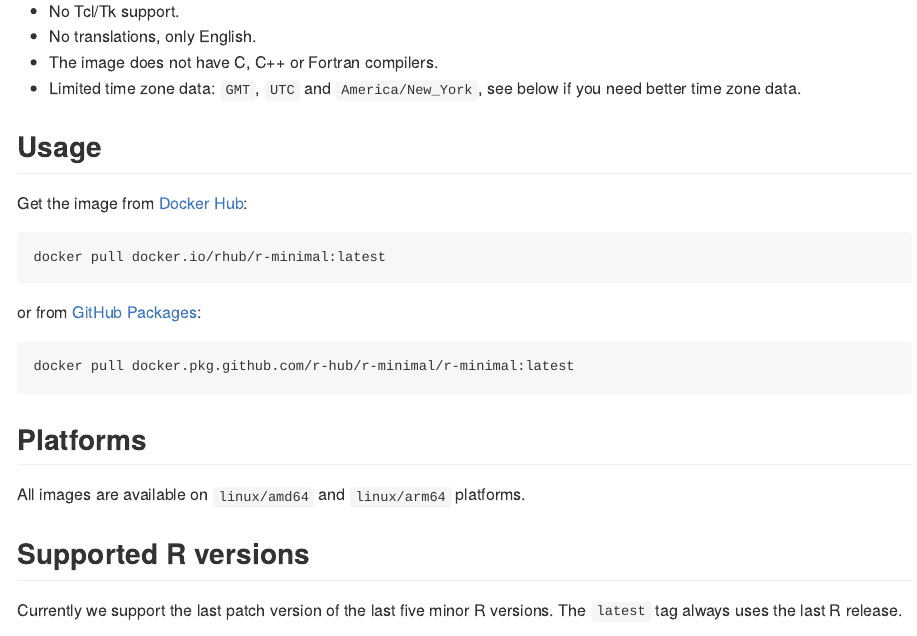
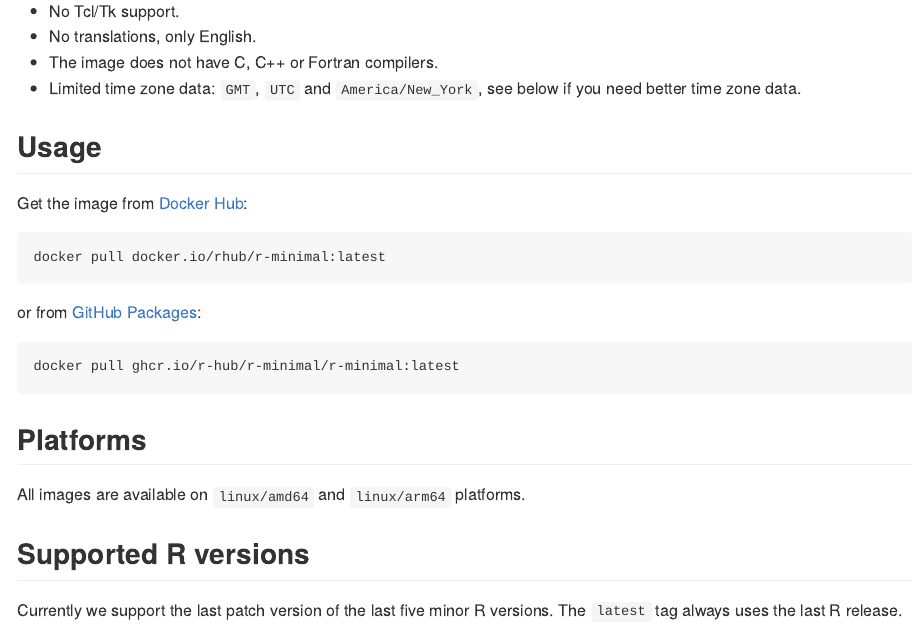
Before and after one commit to r-hub/r-minimal, an R Markdown document (README.Rmd): the page in a window 1100 px wide, from 1220 px down. The pictures show the output file README.md that the author committed with the source, drawn offline in the style of GitHub.

Commit message:
Use ghcr.io in README
[ci skip]

````diff
--- a/README.Rmd
+++ b/README.Rmd
@@ -90,7 +90,7 @@ docker pull docker.io/rhub/r-minimal:latest
 or from [GitHub Packages](https://github.com/r-hub/r-minimal/packages/92808?version=latest):
 
 ```
-docker pull docker.pkg.github.com/r-hub/r-minimal/r-minimal:latest
+docker pull ghcr.io/r-hub/r-minimal/r-minimal:latest
 ```
 
 ## Platforms
````
Also changed, not shown: README.md.
